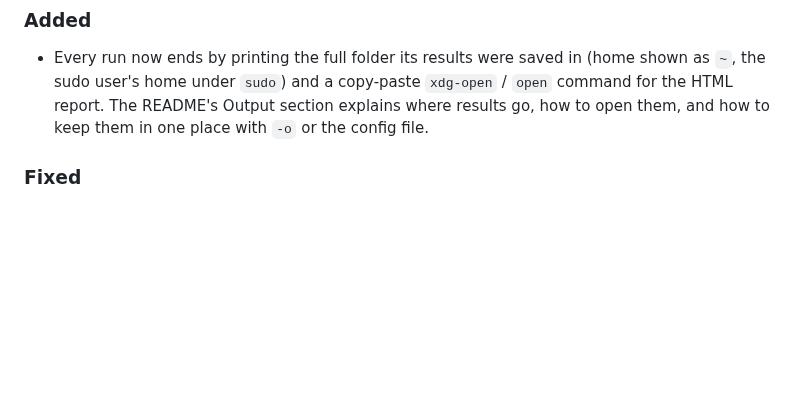
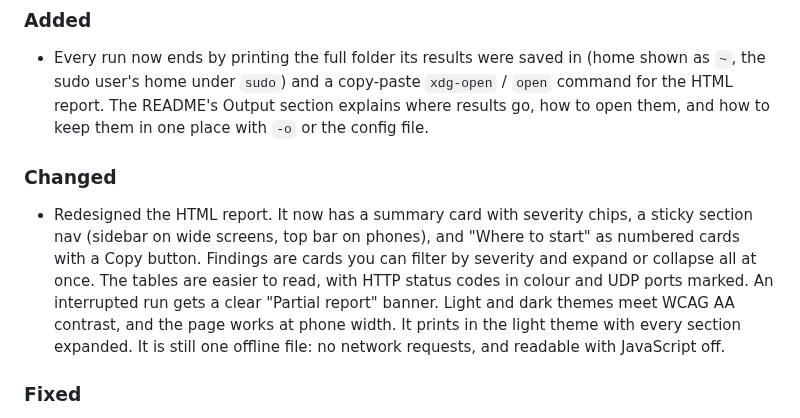
Before and after one commit to Soulsagate/soul-toolkit, a Markdown page: CHANGELOG.md, the part around the change. GitHub-like rendering; blank space fills up the shorter version.

```diff
--- a/CHANGELOG.md
+++ b/CHANGELOG.md
@@ -12,6 +12,16 @@ All notable changes to this project. The format is based on
   the sudo user's home under `sudo`) and a copy-paste `xdg-open` / `open` command for the HTML
   report. The README's Output section explains where results go, how to open them, and how to
   keep them in one place with `-o` or the config file.
+
+### Changed
+
+- Redesigned the HTML report. It now has a summary card with severity chips, a sticky section
+  nav (sidebar on wide screens, top bar on phones), and "Where to start" as numbered cards with a
+  Copy button. Findings are cards you can filter by severity and expand or collapse all at once.
+  The tables are easier to read, with HTTP status codes in colour and UDP ports marked. An
+  interrupted run gets a clear "Partial report" banner. Light and dark themes meet WCAG AA
+  contrast, and the page works at phone width. It prints in the light theme with every section
+  expanded. It is still one offline file: no network requests, and readable with JavaScript off.
 
 ### Fixed
 
```
Also changed, not shown: README.md (+11 -3 lines), docs/report-dark.png (added), docs/report-light.png (added), 3 other files.
